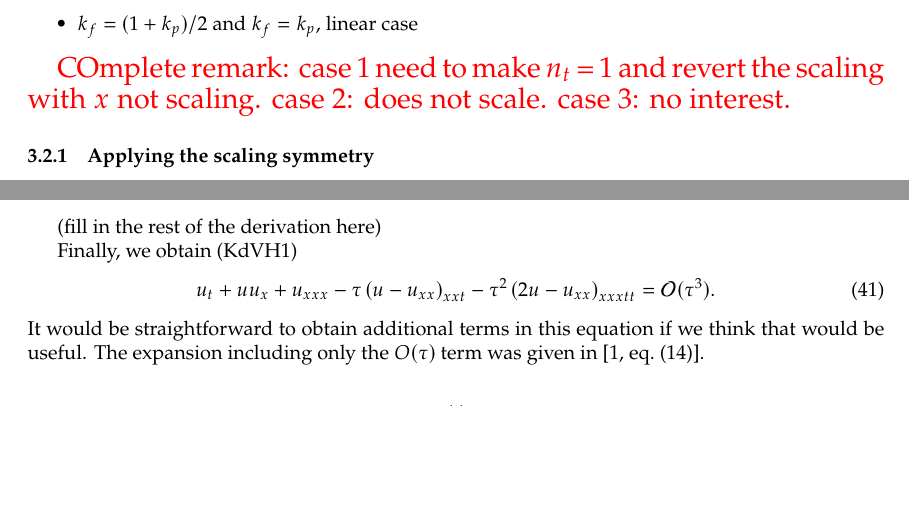
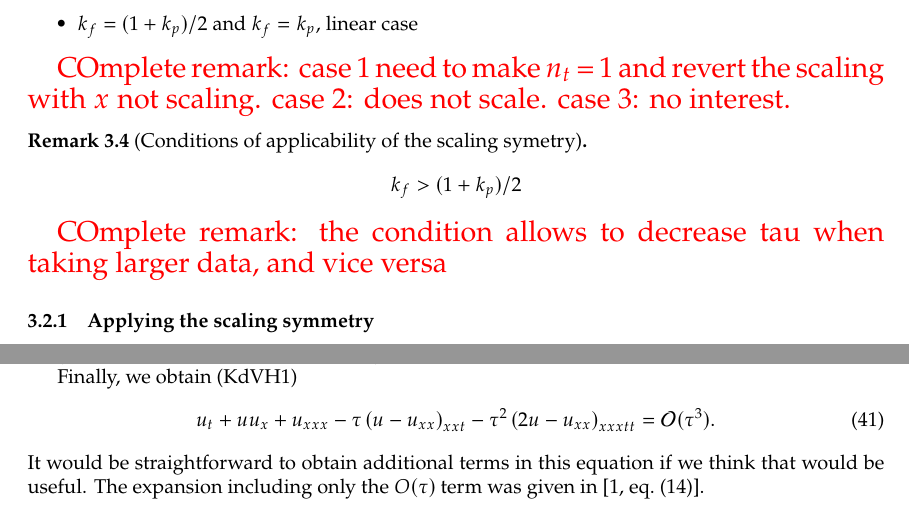
Before and after one commit to ketch/2025_kdvh_regularity, a LaTeX document (main.tex): two parts of pages 7 and 11 of 17 before the commit and two parts of pages 7 and 12 of 17 after it, joined at a grey line, cut so that both start at the same text, the shorter picture padded with empty space. Compiled offline with pdfLaTeX.

Commit message:
new remark on appplicability of scaling symmetry

```diff
--- a/main.tex
+++ b/main.tex
@@ -447,6 +447,14 @@ $\epsilon$, the initial data \eqref{psys-scaled-ic} is well-prepared for any val
 \end{remark}
 
 \todo{COmplete remark: case 1 need to make $n_t$ = 1 and revert the scaling with $x$ not scaling. case 2:  does not scale. case 3: no interest. }
+
+\begin{remark}[Conditions of applicability of the scaling symetry]
+$$
+k_f > (1+k_p)/2
+$$
+\end{remark}
+\todo{COmplete remark: the condition allows to decrease tau when taking larger data, and vice versa}
+
 
 
 \subsubsection{Applying the scaling symmetry}
```
